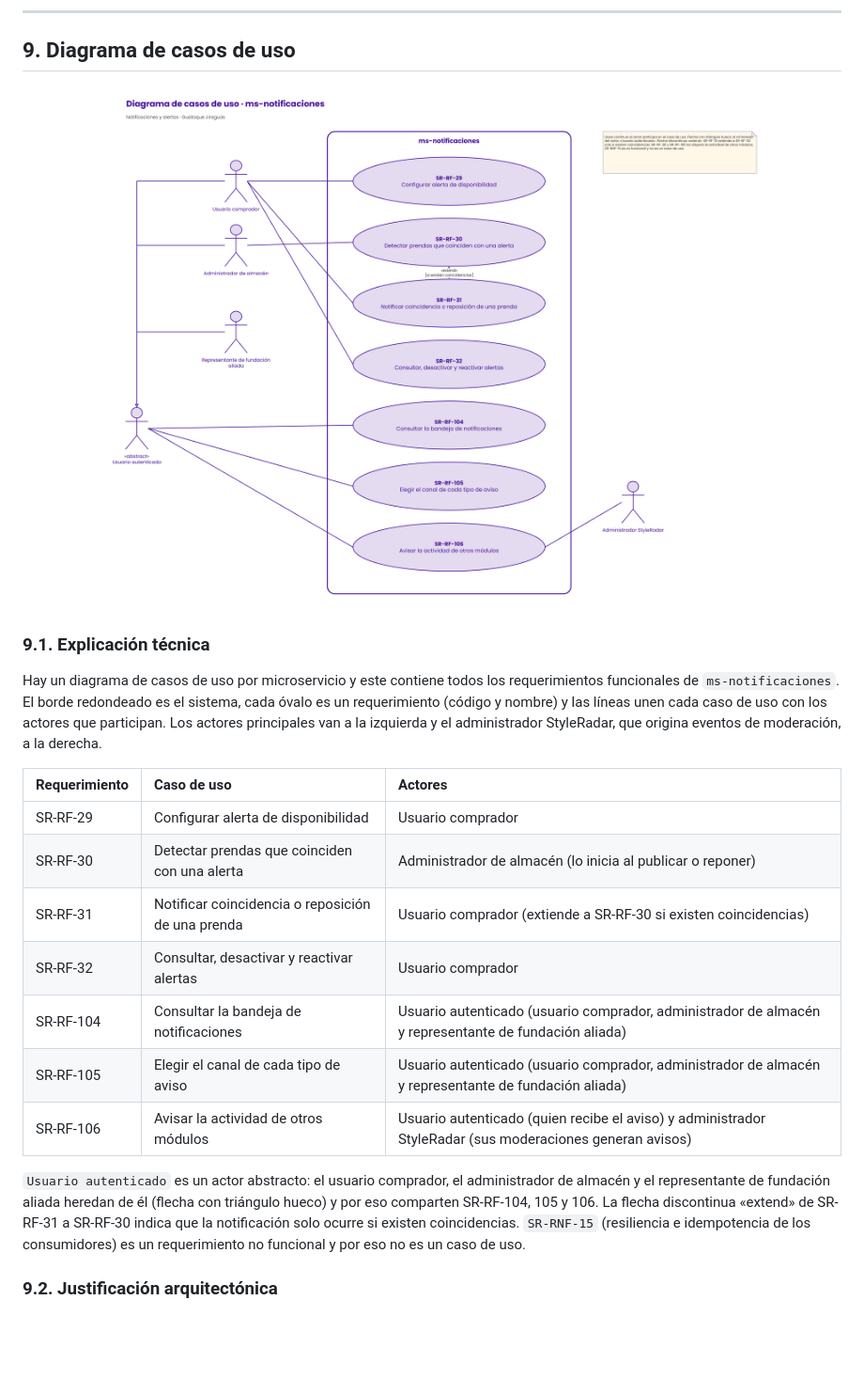
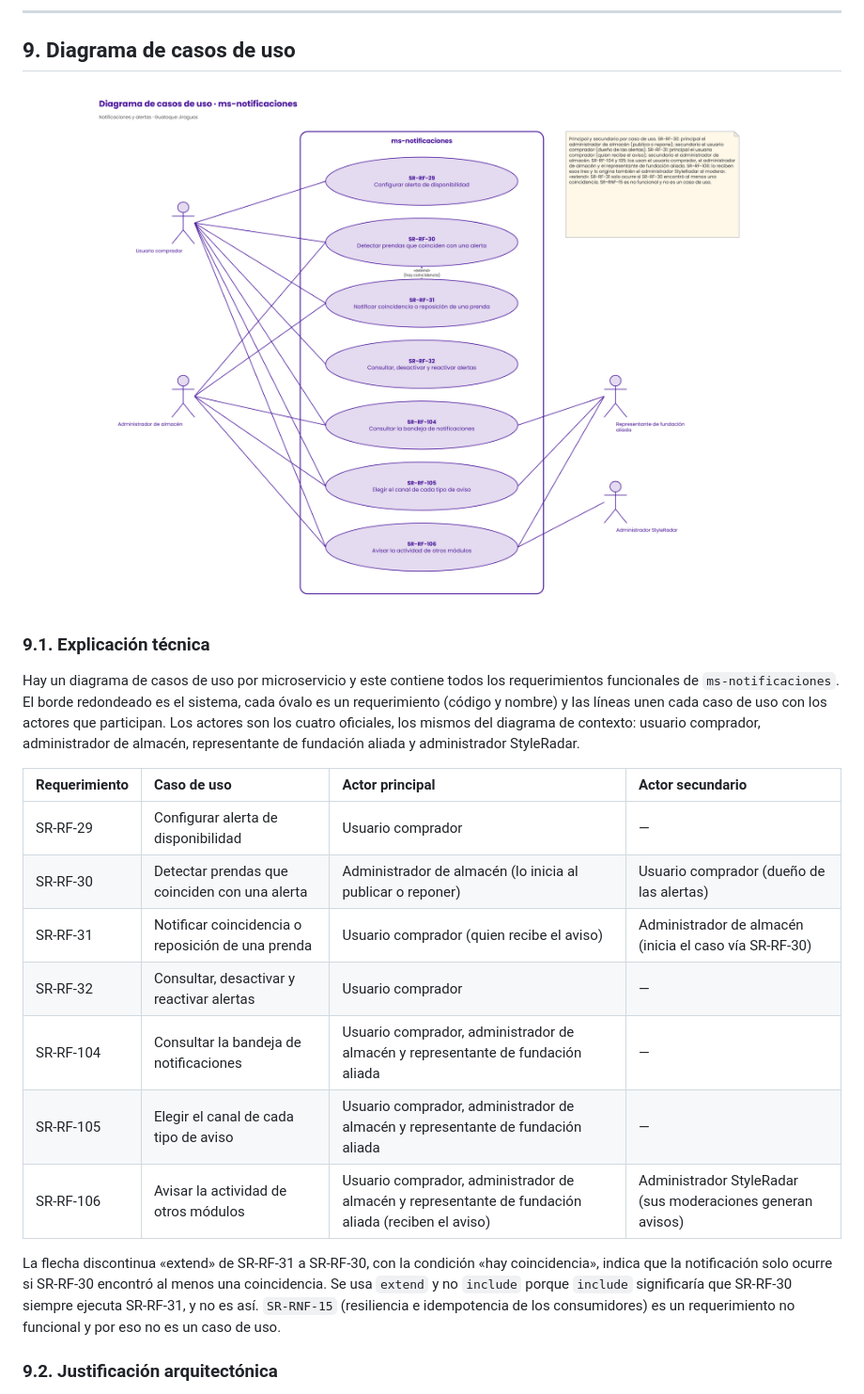
Before and after one commit to StyleRadar1/GJ-Notification-Service, a Markdown page: docs/DIAGRAMAS_NOT20.md, the part around the change. Shown at 94% size. Drawn GitHub-style; pictures changed too: docs/images/diagrama-casos-de-uso.png; blank space fills up the shorter version.

Commit message:
docs(diagramas): casos de uso con los cuatro actores oficiales y sin actor abstracto
Se quita el actor Usuario autenticado, se usan los actores del diagrama de contexto, SR-RF-31 extiende a SR-RF-30 con la condicion hay coincidencia, las lineas ya no tapan los nombres y la nota es legible. Se actualizan DIAGRAMAS_NOT20, el README de arquitectura y el documento v5.

```diff
--- a/docs/DIAGRAMAS_NOT20.md
+++ b/docs/DIAGRAMAS_NOT20.md
@@ -307,19 +307,19 @@ El diagrama muestra el backend completo de StyleRadar dentro de un recuadro punt
 
 ### 9.1. Explicación técnica
 
-Hay un diagrama de casos de uso por microservicio y este contiene todos los requerimientos funcionales de `ms-notificaciones`. El borde redondeado es el sistema, cada óvalo es un requerimiento (código y nombre) y las líneas unen cada caso de uso con los actores que participan. Los actores principales van a la izquierda y el administrador StyleRadar, que origina eventos de moderación, a la derecha.
+Hay un diagrama de casos de uso por microservicio y este contiene todos los requerimientos funcionales de `ms-notificaciones`. El borde redondeado es el sistema, cada óvalo es un requerimiento (código y nombre) y las líneas unen cada caso de uso con los actores que participan. Los actores son los cuatro oficiales, los mismos del diagrama de contexto: usuario comprador, administrador de almacén, representante de fundación aliada y administrador StyleRadar.
 
-| Requerimiento | Caso de uso | Actores |
-| :--- | :--- | :--- |
-| SR-RF-29 | Configurar alerta de disponibilidad | Usuario comprador |
-| SR-RF-30 | Detectar prendas que coinciden con una alerta | Administrador de almacén (lo inicia al publicar o reponer) |
-| SR-RF-31 | Notificar coincidencia o reposición de una prenda | Usuario comprador (extiende a SR-RF-30 si existen coincidencias) |
-| SR-RF-32 | Consultar, desactivar y reactivar alertas | Usuario comprador |
-| SR-RF-104 | Consultar la bandeja de notificaciones | Usuario autenticado (usuario comprador, administrador de almacén y representante de fundación aliada) |
-| SR-RF-105 | Elegir el canal de cada tipo de aviso | Usuario autenticado (usuario comprador, administrador de almacén y representante de fundación aliada) |
-| SR-RF-106 | Avisar la actividad de otros módulos | Usuario autenticado (quien recibe el aviso) y administrador StyleRadar (sus moderaciones generan avisos) |
+| Requerimiento | Caso de uso | Actor principal | Actor secundario |
+| :--- | :--- | :--- | :--- |
+| SR-RF-29 | Configurar alerta de disponibilidad | Usuario comprador | — |
+| SR-RF-30 | Detectar prendas que coinciden con una alerta | Administrador de almacén (lo inicia al publicar o reponer) | Usuario comprador (dueño de las alertas) |
+| SR-RF-31 | Notificar coincidencia o reposición de una prenda | Usuario comprador (quien recibe el aviso) | Administrador de almacén (inicia el caso vía SR-RF-30) |
+| SR-RF-32 | Consultar, desactivar y reactivar alertas | Usuario comprador | — |
+| SR-RF-104 | Consultar la bandeja de notificaciones | Usuario comprador, administrador de almacén y representante de fundación aliada | — |
+| SR-RF-105 | Elegir el canal de cada tipo de aviso | Usuario comprador, administrador de almacén y representante de fundación aliada | — |
+| SR-RF-106 | Avisar la actividad de otros módulos | Usuario comprador, administrador de almacén y representante de fundación aliada (reciben el aviso) | Administrador StyleRadar (sus moderaciones generan avisos) |
 
-`Usuario autenticado` es un actor abstracto: el usuario comprador, el administrador de almacén y el representante de fundación aliada heredan de él (flecha con triángulo hueco) y por eso comparten SR-RF-104, 105 y 106. La flecha discontinua «extend» de SR-RF-31 a SR-RF-30 indica que la notificación solo ocurre si existen coincidencias. `SR-RNF-15` (resiliencia e idempotencia de los consumidores) es un requerimiento no funcional y por eso no es un caso de uso.
+La flecha discontinua «extend» de SR-RF-31 a SR-RF-30, con la condición «hay coincidencia», indica que la notificación solo ocurre si SR-RF-30 encontró al menos una coincidencia. Se usa `extend` y no `include` porque `include` significaría que SR-RF-30 siempre ejecuta SR-RF-31, y no es así. `SR-RNF-15` (resiliencia e idempotencia de los consumidores) es un requerimiento no funcional y por eso no es un caso de uso.
 
 ### 9.2. Justificación arquitectónica
 
```
Also changed, not shown: docs/readme/03-arquitectura-hexagonal.md (+1 -1 lines), 3 other files.
